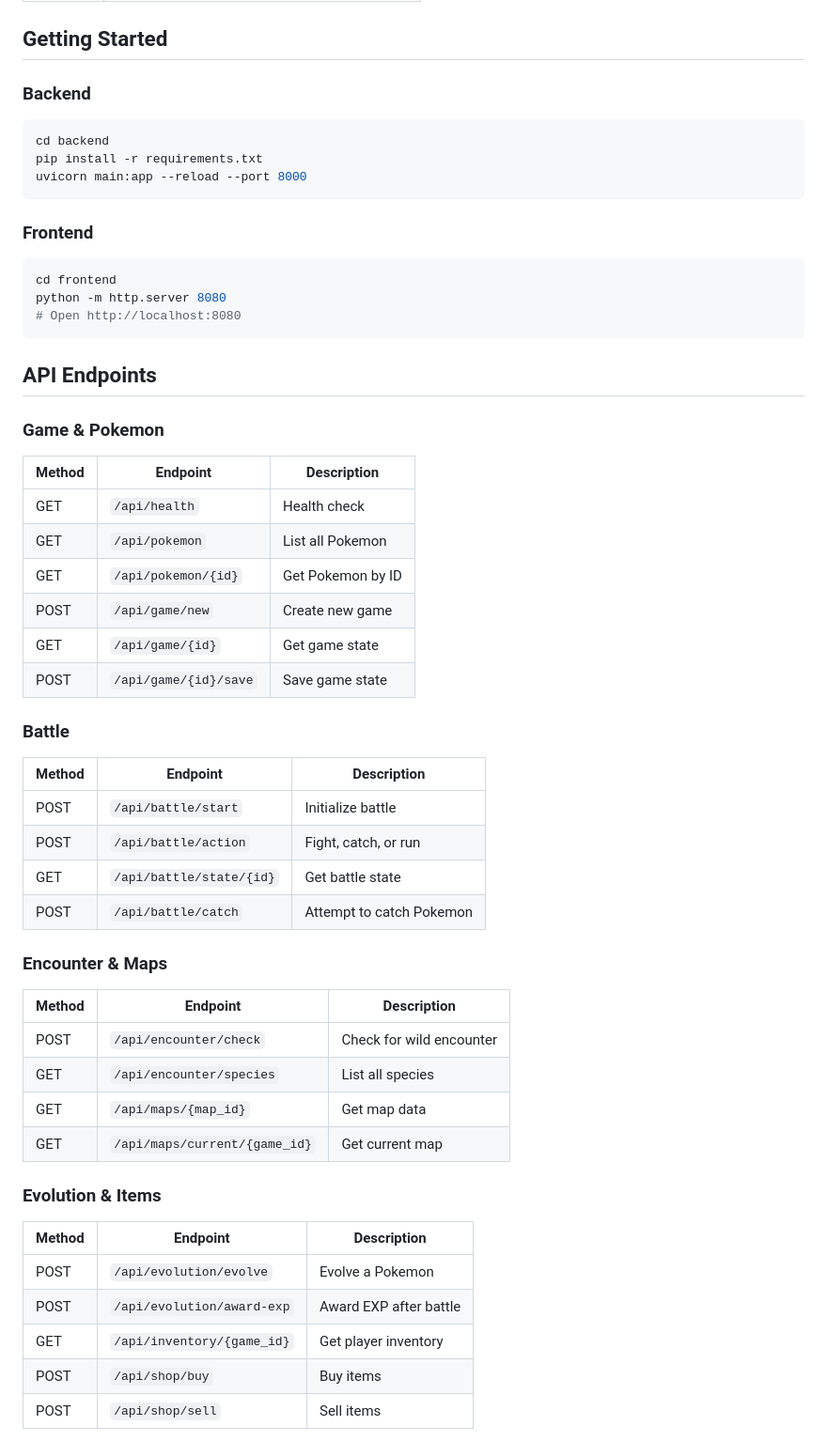
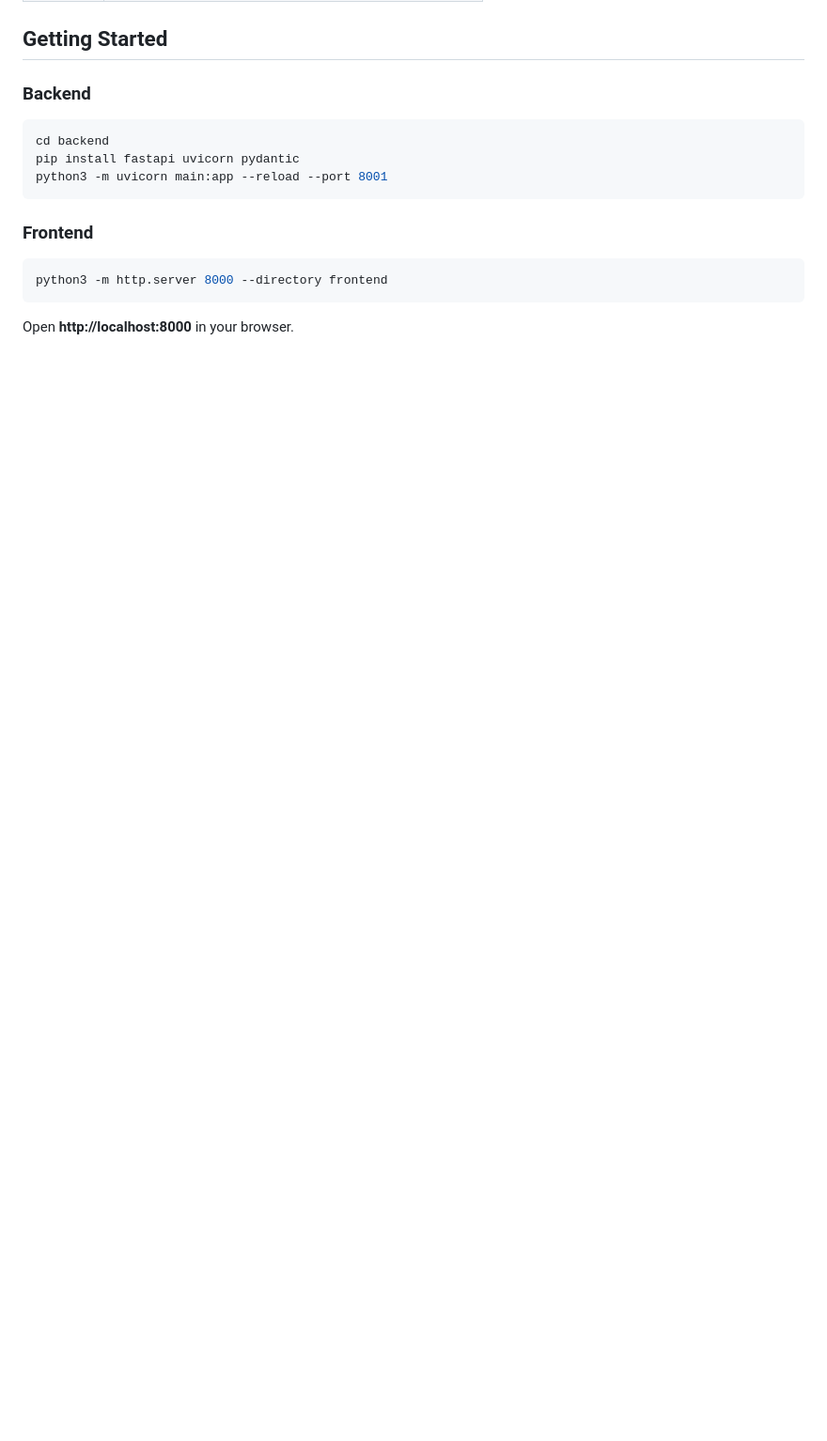
Before and after one commit to tomqiaozc/pixel-pokemon-game, a Markdown page: README.md, the part around one of its changes. Shown at 94% size. Rendered like a GitHub page; blank space fills up the shorter version.

````diff
--- a/README.md
+++ b/README.md
@@ -47,51 +64,14 @@ A retro pixel-art Pokemon game built with HTML5 Canvas and Python FastAPI.
 ### Backend
 ```bash
 cd backend
-pip install -r requirements.txt
-uvicorn main:app --reload --port 8000
+pip install fastapi uvicorn pydantic
+python3 -m uvicorn main:app --reload --port 8001
 ```
 
 ### Frontend
 ```bash
-cd frontend
-python -m http.server 8080
-# Open http://localhost:8080
+python3 -m http.server 8000 --directory frontend
 ```
 
-## API Endpoints
+Open **http://localhost:8000** in your browser.
 
-### Game & Pokemon
-| Method | Endpoint | Description |
-|--------|----------|-------------|
-| GET | `/api/health` | Health check |
-| GET | `/api/pokemon` | List all Pokemon |
-| GET | `/api/pokemon/{id}` | Get Pokemon by ID |
-| POST | `/api/game/new` | Create new game |
-| GET | `/api/game/{id}` | Get game state |
-| POST | `/api/game/{id}/save` | Save game state |
-
-### Battle
-| Method | Endpoint | Description |
-|--------|----------|-------------|
-| POST | `/api/battle/start` | Initialize battle |
-| POST | `/api/battle/action` | Fight, catch, or run |
-| GET | `/api/battle/state/{id}` | Get battle state |
-| POST | `/api/battle/catch` | Attempt to catch Pokemon |
-
-### Encounter & Maps
-| Method | Endpoint | Description |
-|--------|----------|-------------|
-| POST | `/api/encounter/check` | Check for wild encounter |
-| GET | `/api/encounter/species` | List all species |
-| GET | `/api/maps/{map_id}` | Get map data |
-| GET | `/api/maps/current/{game_id}` | Get current map |
-
-### Evolution & Items
-| Method | Endpoint | Description |
-|--------|----------|-------------|
-| POST | `/api/evolution/evolve` | Evolve a Pokemon |
-| POST | `/api/evolution/award-exp` | Award EXP after battle |
-| GET | `/api/inventory/{game_id}` | Get player inventory |
-| POST | `/api/shop/buy` | Buy items |
-| POST | `/api/shop/sell` | Sell items |
-
````
Also changed, not shown: other parts of README.md (+100 -90 lines).
